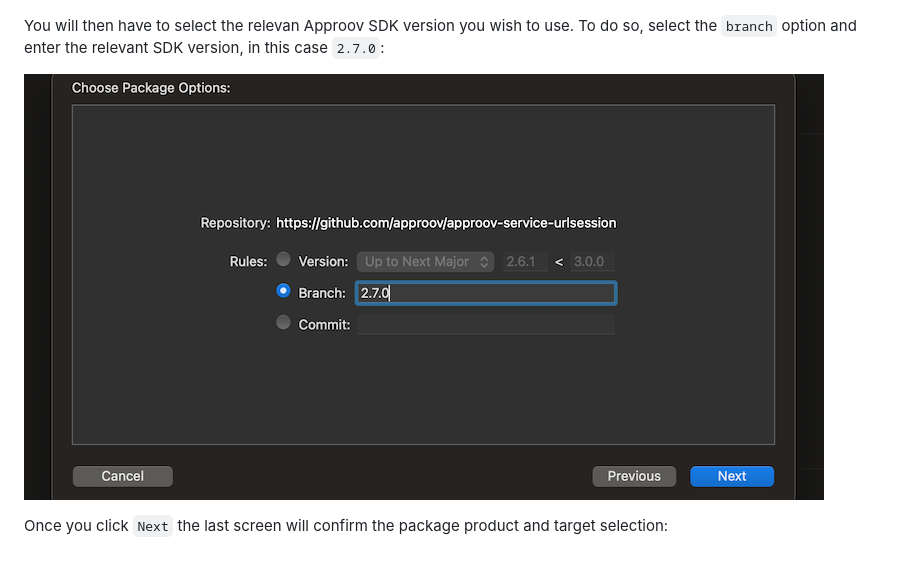
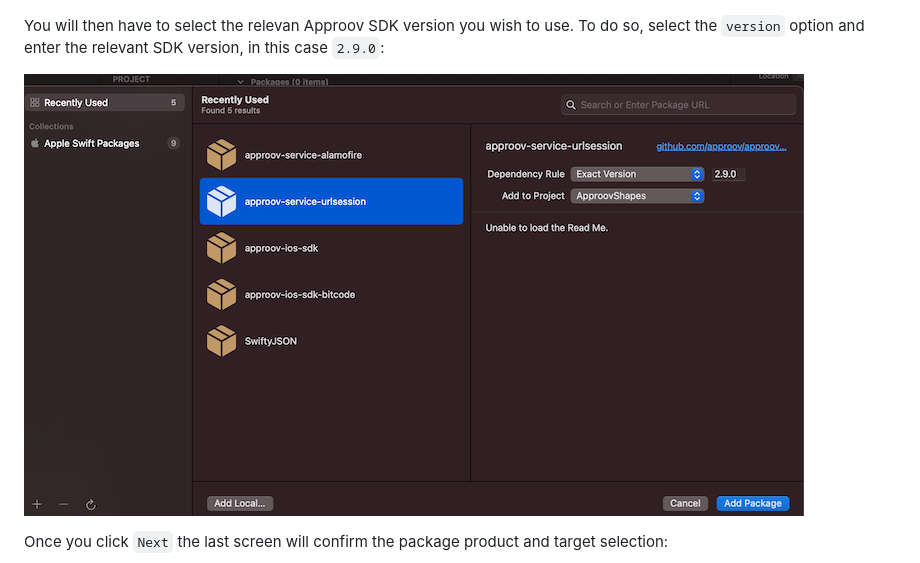
Before and after one commit to approov/quickstart-ios-swift-urlsession, a Markdown page: SHAPES-EXAMPLE.md, the part around the change. GitHub-like rendering; pictures changed too: readme-images/branch-select.png.

```diff
--- a/SHAPES-EXAMPLE.md
+++ b/SHAPES-EXAMPLE.md
@@ -43,7 +43,7 @@ Get the latest Approov SDK by using `swift package manager`. The repository loca
 
 ![Add Package Repository](readme-images/add-package-repository.png)
 
-You will then have to select the relevan Approov SDK version you wish to use. To do so, select the `branch` option and enter the relevant SDK version, in this case `2.7.0`:
+You will then have to select the relevan Approov SDK version you wish to use. To do so, select the `version` option and enter the relevant SDK version, in this case `2.9.0`:
 
 ![Set SDK Version](readme-images/branch-select.png)
 
```
Also changed, not shown: NEXT-STEPS.md (+1 -1 lines).
